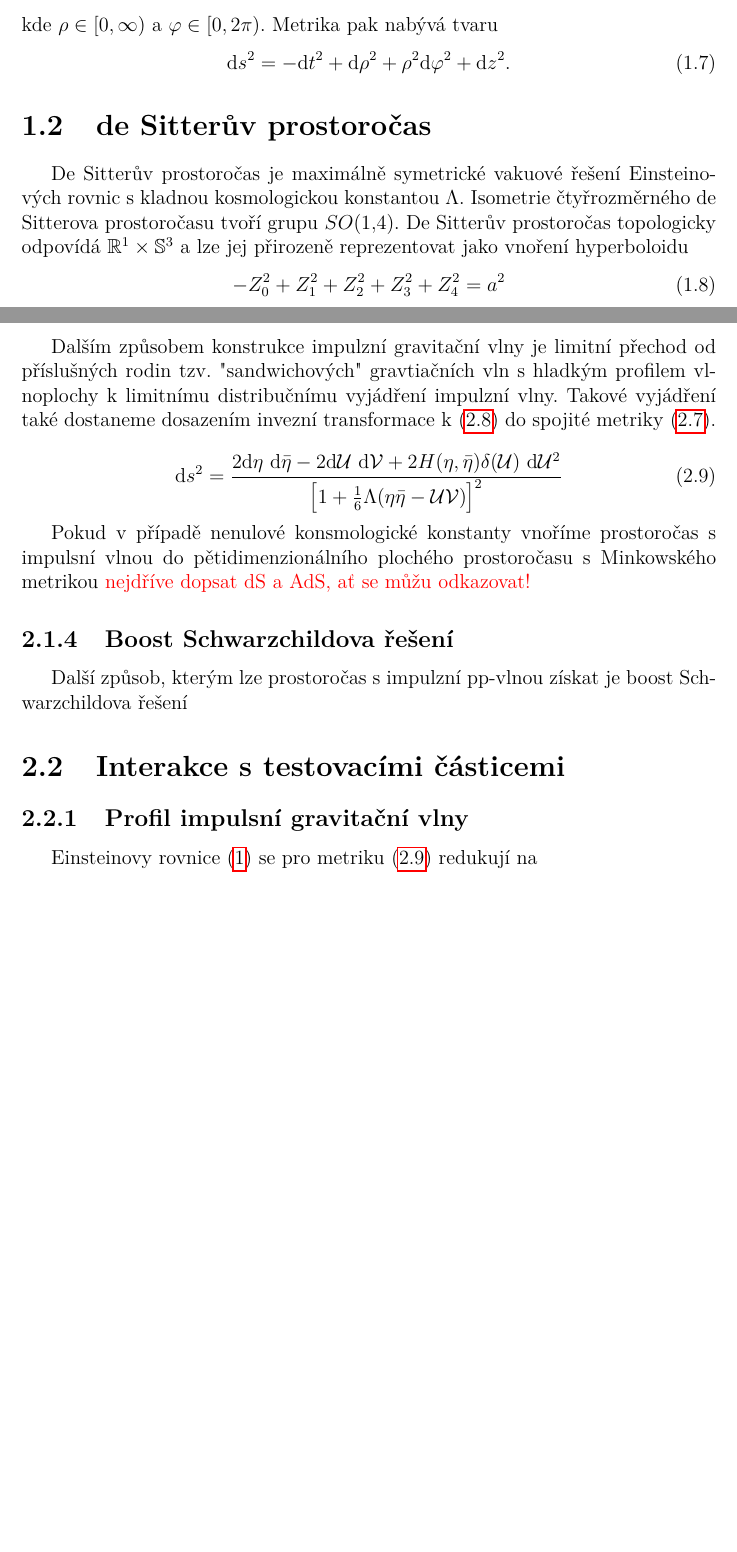
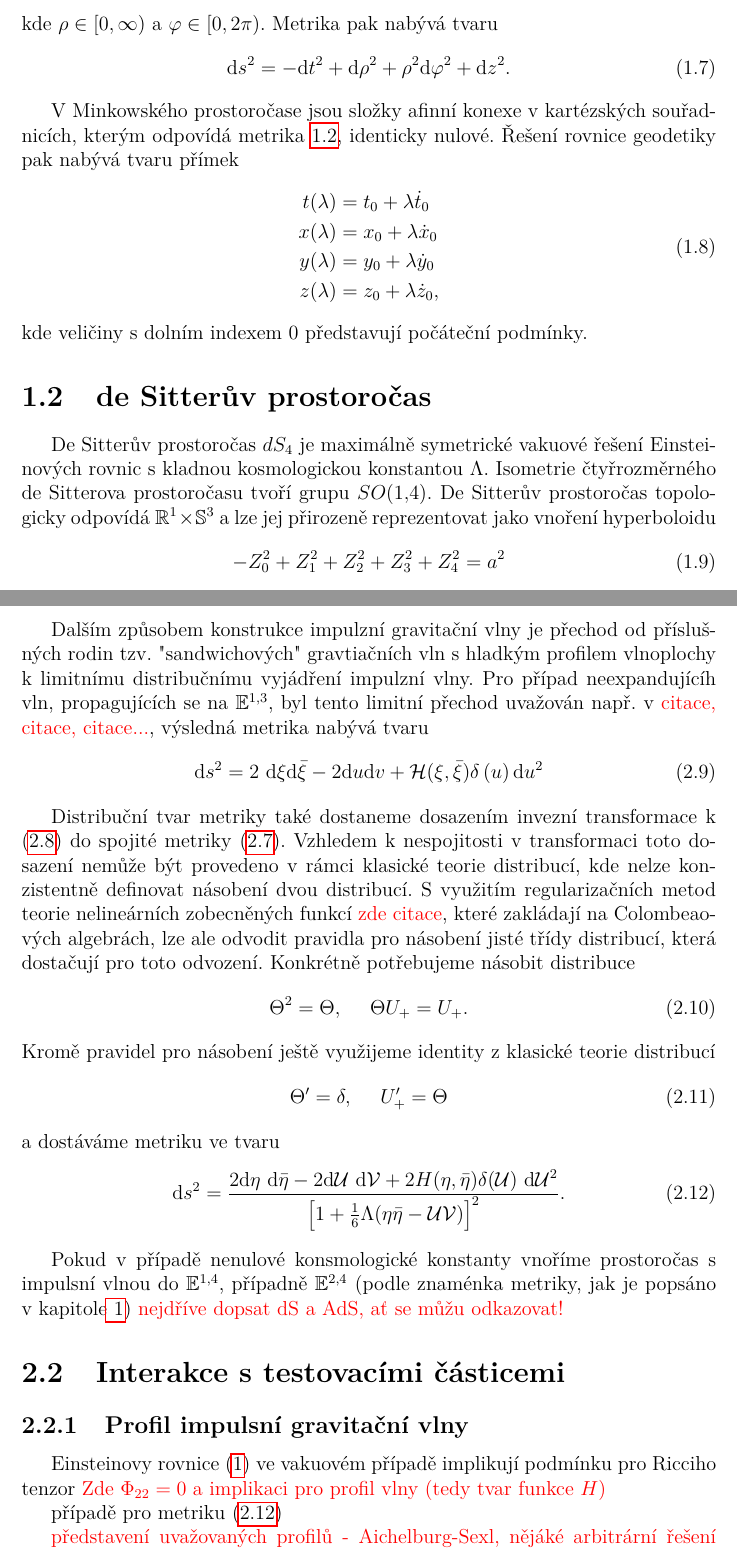
Before and after one commit to DSroD/bakalarka, a LaTeX thesis (cs/prace.tex, which reads cs/kap01.tex, cs/kap02.tex): two parts of pages 8 and 12 of 21 before the commit and two parts of pages 8 and 12 of 22 after it, joined at a grey line, cut so that both start at the same text, the shorter picture padded with empty space. Compiled offline with pdfLaTeX.

Commit message:
další úpravy...

```diff
--- a/cs/kap01.tex
+++ b/cs/kap01.tex
@@ -52,11 +53,24 @@ kde $\rho \in [0, \infty)$ a $\varphi \in [0, 2\pi)$. Metrika pak nabývá tvaru
      \rmd s^2 = -\rmd t^2 + \rmd \rho^2 + \rho^2 \rmd \varphi^2 + \rmd z^2.
 \end{equation}
 
+V Minkowského prostoročase jsou složky afinní konexe v kartézských souřadnicích,
+kterým odpovídá metrika \ref{eq:minkowski}, identicky nulové. Řešení rovnice geodetiky pak
+nabývá tvaru přímek
+\begin{equation}
+     \label{eq:minkowski_cartesian_geodesics}
+     \begin{split}
+     t(\lambda) &= t_0 + \lambda {\dot t}_0 \\
+     x(\lambda) &= x_0 + \lambda {\dot x}_0 \\
+     y(\lambda) &= y_0 + \lambda {\dot y}_0 \\
+     z(\lambda) &= z_0 + \lambda {\dot z}_0,
+     \end{split}
+\end{equation}
+kde veličiny s dolním indexem $0$ představují počáteční podmínky.
 
 
 \section{de Sitterův prostoročas}
 
-De Sitterův prostoročas je maximálně symetrické vakuové řešení Einsteinových rovnic s kladnou kosmologickou
+De Sitterův prostoročas $dS_4$ je maximálně symetrické vakuové řešení Einsteinových rovnic s kladnou kosmologickou
 konstantou $\Lambda$. Isometrie čtyřrozměrného de Sitterova prostoročasu tvoří grupu $SO(1,4)$. De Sitterův prostoročas topologicky odpovídá
 $\mathbb{R}^1 \times \mathbb{S}^3$ a lze jej přirozeně reprezentovat jako vnoření hyperboloidu
 \begin{equation}
--- a/cs/kap02.tex
+++ b/cs/kap02.tex
@@ -142,29 +142,46 @@ vzniká nespojitost v souřadnici $\mathcal{V}$. Tato metoda konstrukce tedy př
 
 
 \subsection{Distribuční tvar metriky}
-Dalším způsobem konstrukce impulzní gravitační vlny je limitní přechod od příslušných rodin tzv. "sandwichových"\
-gravtiačních vln s hladkým profilem vlnoplochy k limitnímu distribučnímu vyjádření impulzní vlny. Takové vyjádření
-také dostaneme dosazením invezní transformace k \eqref{eq:nonexp_cont_full_transform} do spojité metriky
-\eqref{eq:nonexp_continuous_metric}.
+Dalším způsobem konstrukce impulzní gravitační vlny je přechod od příslušných rodin tzv. "sandwichových"\
+gravtiačních vln s hladkým profilem vlnoplochy k limitnímu distribučnímu vyjádření impulzní vlny. Pro případ neexpandujícíh vln, propagujících se
+na $\mathbb{E}^{1,3}$, byl tento limitní přechod uvažován např. v \textcolor{red}{citace, citace, citace...}, výsledná metrika
+nabývá tvaru
+\begin{equation}
+    \rmd s^2 = 2~ \rmd \xi \rmd \bar{\xi} - 2 \rmd u \rmd v + \mathcal{H(\xi, \bar{\xi})} \delta\left( u\right) \rmd u^2
+\end{equation}
 
+
+Distribuční tvar metriky také dostaneme dosazením invezní transformace k \eqref{eq:nonexp_cont_full_transform} do spojité metriky
+\eqref{eq:nonexp_continuous_metric}. Vzhledem k nespojitosti v transformaci toto dosazení nemůže být provedeno
+v rámci klasické teorie distribucí, kde nelze konzistentně definovat násobení dvou distribucí. S využitím regularizačních metod teorie
+nelineárních zobecněných funkcí \textcolor{red}{zde citace}, které zakládají na Colombeaových algebrách, lze ale odvodit pravidla pro násobení
+jisté třídy distribucí, která dostačují pro toto odvození. Konkrétně potřebujeme násobit distribuce
+\begin{equation}
+        \Theta^2 = \Theta, ~~~~ \Theta U_{+} = U_{+}.
+\end{equation}
+Kromě pravidel pro násobení ještě využijeme identity z klasické teorie distribucí
+\begin{equation}
+    \Theta' = \delta, ~~~~ U_{+}' = \Theta
+\end{equation}
+a dostáváme metriku ve tvaru
 \begin{equation} \label{eq:nonexp_distr_metric_omega}
 \mathrm{d}s^2=\frac{2\mathrm{d}\eta~\mathrm{d}\bar{\eta} - 2 \mathrm{d}\mathcal{U}~\mathrm{d}\mathcal{V} + 2H(\eta, \bar{\eta}) \delta(\mathcal{U})
-~\mathrm{d}\mathcal{U}^2}{\left[1+\frac{1}{6}\Lambda(\eta \bar{\eta}-\mathcal{U}\mathcal{V})\right]^2}
+~\mathrm{d}\mathcal{U}^2}{\left[1+\frac{1}{6}\Lambda(\eta \bar{\eta}-\mathcal{U}\mathcal{V})\right]^2}.
 \end{equation}
 
-Pokud v případě nenulové konsmologické konstanty vnoříme prostoročas s impulsní vlnou do pětidimenzionálního plochého
-prostoročasu s Minkowského metrikou \textcolor{red}{nejdříve dopsat dS a AdS, ať se můžu odkazovat!}
-
-\subsection{Boost Schwarzchildova řešení}
-%%% TODO nechat to tady???
-Další způsob, kterým lze prostoročas s impulzní pp-vlnou získat je boost Schwarzchildova řešení
+Pokud v případě nenulové konsmologické konstanty vnoříme prostoročas s impulsní vlnou do $\mathbb{E}^{1,4}$, případně $\mathbb{E}^{2,4}$ (podle znaménka metriky, jak je popsáno v kapitole\autoref{chap:kap01}) \textcolor{red}{nejdříve dopsat dS a AdS, ať se můžu odkazovat!}
 
 \section{Interakce s testovacími částicemi}
 
 \subsection{Profil impulsní gravitační vlny}
 
-Einsteinovy rovnice \eqref{eq:einsten_field_equations} se pro metriku \eqref{eq:nonexp_distr_metric_omega}
-redukují na
+Einsteinovy rovnice \eqref{eq:einsten_field_equations} ve vakuovém případě implikují podmínku pro Ricciho tenzor
+\textcolor{red}{Zde $\Phi_{22} = 0$ a implikaci pro profil vlny (tedy tvar funkce $H$)}
+
+případě pro metriku \eqref{eq:nonexp_distr_metric_omega}
+
+\textcolor{red}{představení uvažovaných profilů - Aichelburg-Sexl, nějáké arbitrární řešení Laplaceovy rovnice atd...}
+
 
 \subsection{Refrakční rovnice}
 \textcolor{red}{Zde více komentáře (ex. souř. systém kde jsou geodetiky spojité,
--- a/cs/prace.tex
+++ b/cs/prace.tex
@@ -121,6 +121,9 @@ Abstract.
 \hypersetup{unicode}
 \hypersetup{breaklinks=true}
 
+\renewcommand{\chapterautorefname}{}
+
+
 %% Definice různých užitečných maker (viz popis uvnitř souboru)
 \include{makra}
 
```
Also changed, not shown: cs/kap03.tex (+1 -1 lines), cs/kap04.tex (+9 -6 lines), cs/uvod.tex (+5 -4 lines), cs/prace.pdf, cs/kap01.tex (26 more changed lines), cs/kap02.tex (2 more changed lines).
